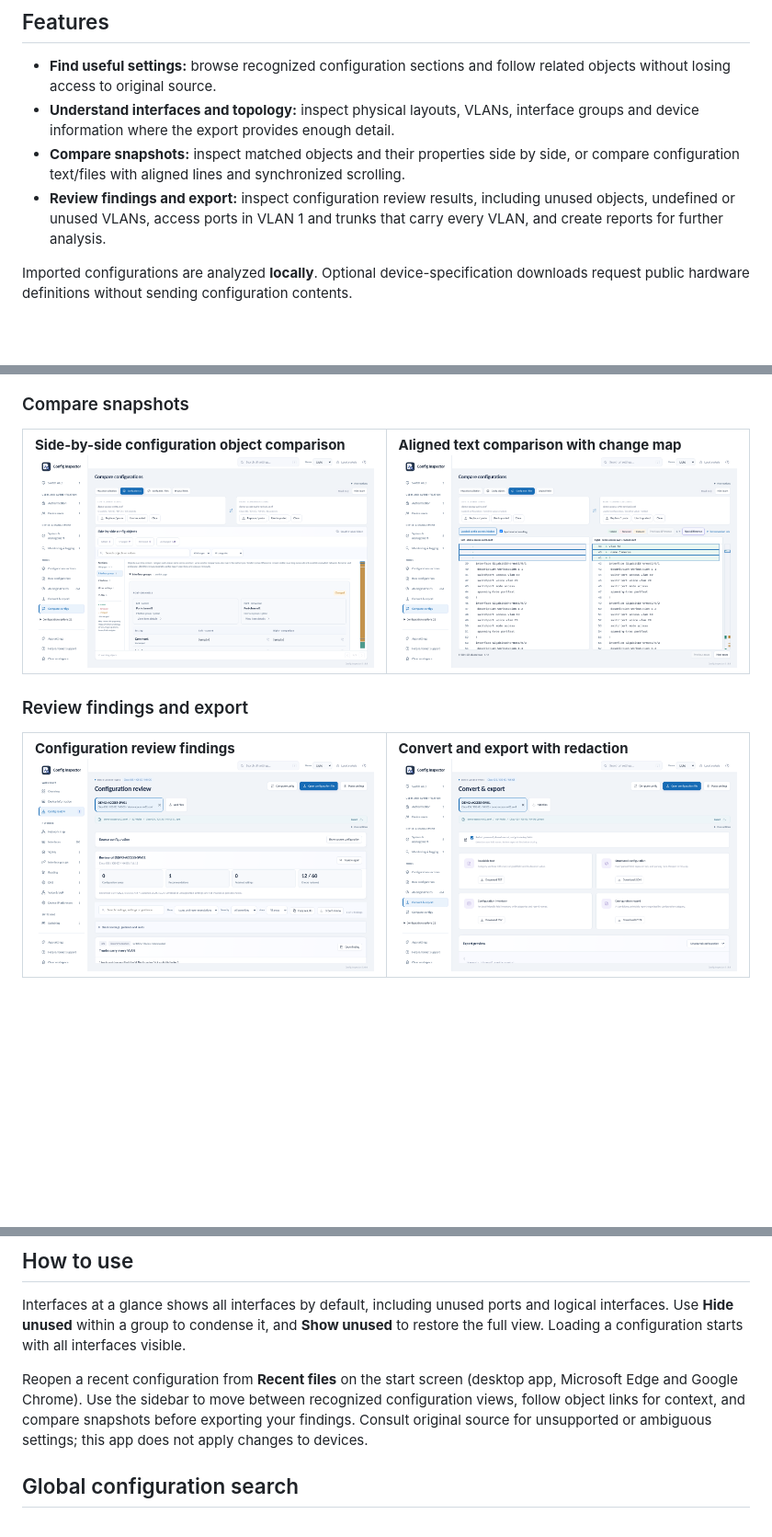
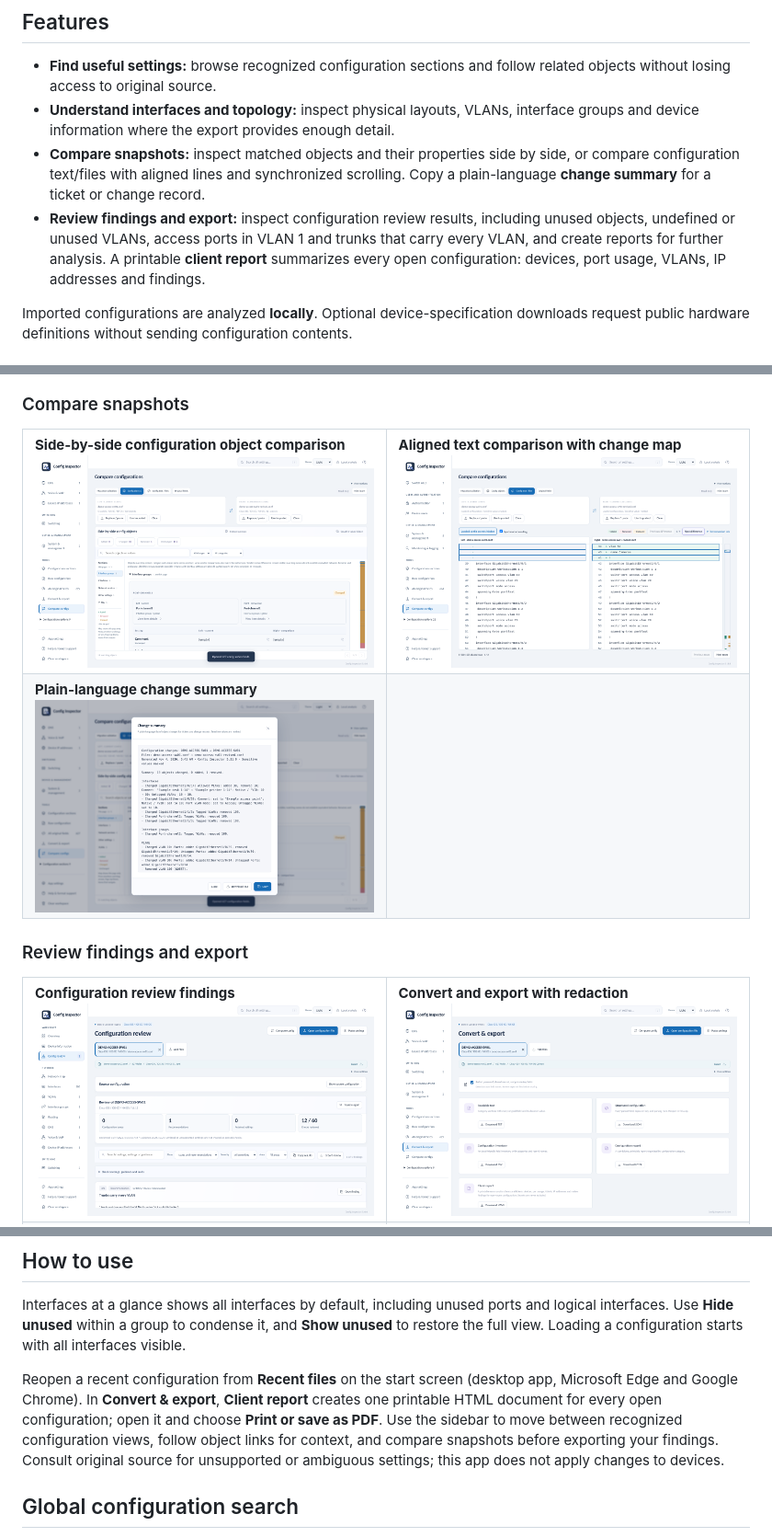
Before and after one commit to TechSavage1989/Configuration-Inspector, a Markdown page: README.md, 3 parts joined by grey strips. Shown at 92% size. GitHub-like rendering; pictures changed too: docs/images/change-summary.png (added), docs/images/compare-configurations.png, docs/images/convert-and-export.png; blank space fills up the shorter version.

```diff
--- a/README.md
+++ b/README.md
@@ -22,8 +22,8 @@
 
 - **Find useful settings:** browse recognized configuration sections and follow related objects without losing access to original source.
 - **Understand interfaces and topology:** inspect physical layouts, VLANs, interface groups and device information where the export provides enough detail.
-- **Compare snapshots:** inspect matched objects and their properties side by side, or compare configuration text/files with aligned lines and synchronized scrolling.
-- **Review findings and export:** inspect configuration review results, including unused objects, undefined or unused VLANs, access ports in VLAN 1 and trunks that carry every VLAN, and create reports for further analysis.
+- **Compare snapshots:** inspect matched objects and their properties side by side, or compare configuration text/files with aligned lines and synchronized scrolling. Copy a plain-language **change summary** for a ticket or change record.
+- **Review findings and export:** inspect configuration review results, including unused objects, undefined or unused VLANs, access ports in VLAN 1 and trunks that carry every VLAN, and create reports for further analysis. A printable **client report** summarizes every open configuration: devices, port usage, VLANs, IP addresses and findings.
 
 Imported configurations are analyzed **locally**. Optional device-specification downloads request public hardware definitions without sending configuration contents.
 
@@ -52,6 +52,7 @@ Imported configurations are analyzed **locally**. Optional device-specification
 
 <table>
   <tr><td width="50%"><b>Side-by-side configuration object comparison</b><br><img src="docs/images/compare-configurations.png" alt="Side-by-side configuration object comparison" width="440"></td><td width="50%"><b>Aligned text comparison with change map</b><br><img src="docs/images/compare-text.png" alt="Aligned text comparison with change map" width="440"></td></tr>
+  <tr><td width="50%"><b>Plain-language change summary</b><br><img src="docs/images/change-summary.png" alt="Plain-language change summary" width="440"></td><td width="50%"></td></tr>
 </table>
 
 ### Review findings and export
@@ -92,7 +94,7 @@ Prefer a browser-based edition? The same release includes **`Config_Inspector.ht
 
 Interfaces at a glance shows all interfaces by default, including unused ports and logical interfaces. Use **Hide unused** within a group to condense it, and **Show unused** to restore the full view. Loading a configuration starts with all interfaces visible.
 
-Reopen a recent configuration from **Recent files** on the start screen (desktop app, Microsoft Edge and Google Chrome). Use the sidebar to move between recognized configuration views, follow object links for context, and compare snapshots before exporting your findings. Consult original source for unsupported or ambiguous settings; this app does not apply changes to devices.
+Reopen a recent configuration from **Recent files** on the start screen (desktop app, Microsoft Edge and Google Chrome). In **Convert & export**, **Client report** creates one printable HTML document for every open configuration; open it and choose **Print or save as PDF**. Use the sidebar to move between recognized configuration views, follow object links for context, and compare snapshots before exporting your findings. Consult original source for unsupported or ambiguous settings; this app does not apply changes to devices.
 
 ## Global configuration search
 
```
Also changed, not shown: other parts of README.md (+3 -0 lines), docs/DEVELOPMENT_HANDOFF.md (+12 -0 lines), docs/releases/5.21.0.md (added, +13 -0 lines), docs/images/client-report.png (added), 13 other files.
